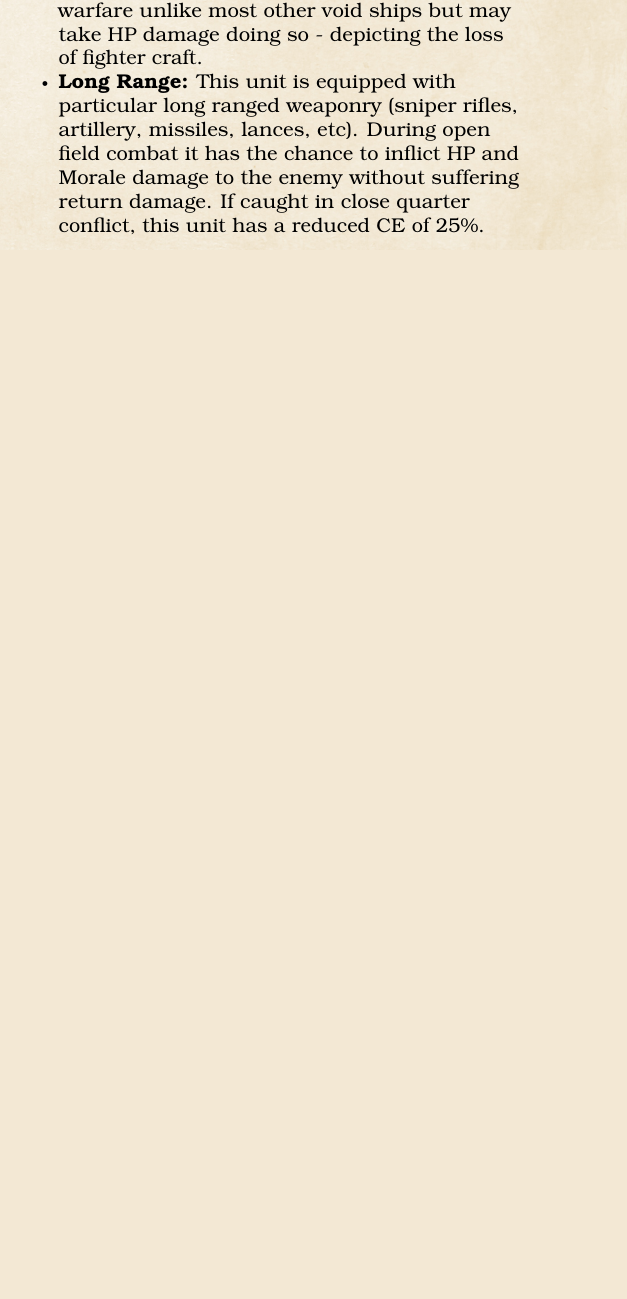
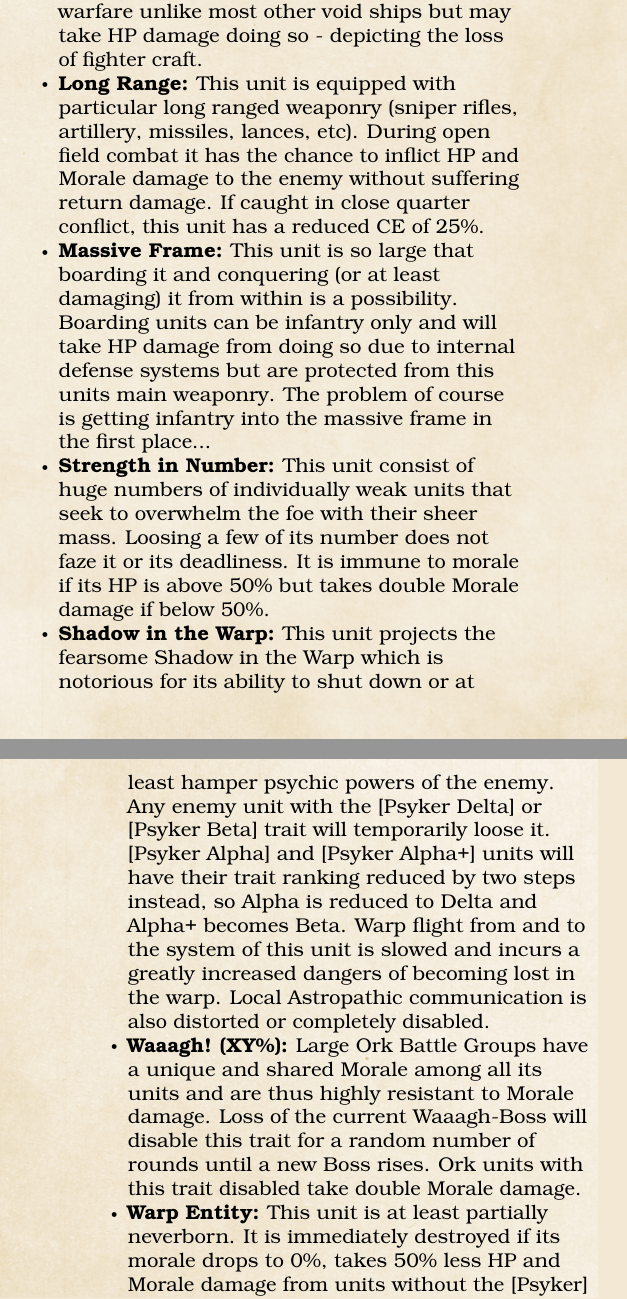
Before and after one commit to meins111/M42Strategy, a LaTeX thesis (v1/M42_Strategy.tex, which reads v1/simple_system.tex): part of one column of page 6 of 14 before the commit and two parts of the columns of pages 6 and 7 of 15 after it, the two joined at a grey line, cut so that both start at the same text, the shorter picture padded with empty space. Compiled offline with pdfLaTeX.

Commit message:
Hidden traits!

```diff
--- a/v1/simple_system.tex
+++ b/v1/simple_system.tex
@@ -51,3 +51,9 @@
  	\item \textbf{Shield Breaker:} This unit deploys weapons capable of bringing down even large void shields commonly employed by void ships, titans and fortresses.
  	\item \textbf{Carrier Craft:} This void ship is capable of fielding entire squadrons of bombers, fighters and boarding craft. It can assist in ground warfare unlike most other void ships but may take HP damage doing so - depicting the loss of fighter craft.
  	\item \textbf{Long Range:} This unit is equipped with particular long ranged weaponry (sniper rifles, artillery, missiles, lances, etc). During open field combat it has the chance to inflict HP and Morale damage to the enemy without suffering return damage. If caught in close quarter conflict, this unit has a reduced CE of 25\%.
+ 	\item \textbf{Massive Frame:} This unit is so large that boarding it and conquering (or at least damaging) it from within is a possibility. Boarding units can be infantry only and will take HP damage from doing so due to internal defense systems but are protected from this units main weaponry. The problem of course is getting infantry into the massive frame in the first place...
+ 	\item \textbf{Strength in Number:} This unit consist of huge numbers of individually weak units that seek to overwhelm the foe with their sheer mass. Loosing a few of its number does not faze it or its deadliness. It is immune to morale if its HP is above 50\% but takes double Morale damage if below 50\%.
+ 	\item \textbf{Shadow in the Warp:} This unit projects the fearsome Shadow in the Warp which is notorious for its ability to shut down or at least hamper psychic powers of the enemy. Any enemy unit with the [Psyker Delta] or [Psyker Beta] trait will temporarily loose it. [Psyker Alpha] and [Psyker Alpha+] units will have their trait ranking reduced by two steps instead, so Alpha is reduced to Delta and Alpha+ becomes Beta. Warp flight from and to the system of this unit is slowed and incurs a greatly increased dangers of becoming lost in the warp. Local Astropathic communication is also distorted or completely disabled.
+ 	\item \textbf{Waaagh! (XY\%):} Large Ork Battle Groups have a unique and shared Morale among all its units and are thus highly resistant to Morale damage. Loss of the current Waaagh-Boss will disable this trait for a random number of rounds until a new Boss rises. Ork units with this trait disabled take double Morale damage.
+ 	\item \textbf{Warp Entity:} This unit is at least partially neverborn. It is immediately destroyed if its morale drops to 0\%, takes 50\% less HP and Morale damage from units without the [Psyker] trait and inflicts 50\% increased Morale damage to enemy units. It will target enemy units with the [Psyker] trait above any other. Upon death, it has a low chance to add the [Tainted] hidden trait to an enemy unit.
+\end{itemize}
```
Also changed, not shown: v1/M42_Strategy.pdf, v1/simple_system.tex (12 more changed lines).
